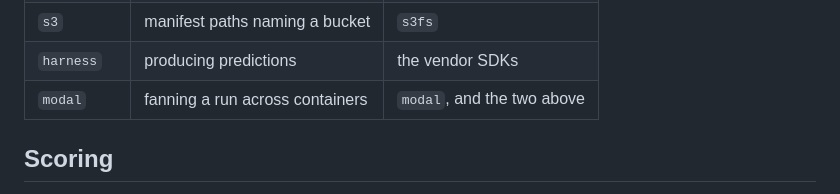
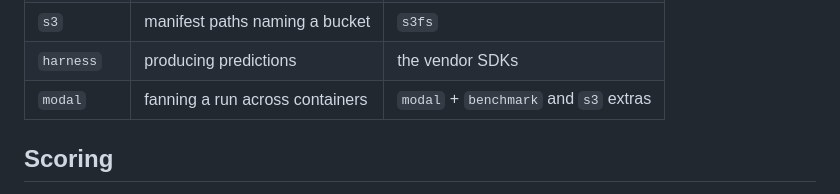
Before and after one commit to datalab-to/omni_extract_bench, a Markdown page: README.md, the part around the change. GitHub-like rendering.

```diff
--- a/README.md
+++ b/README.md
@@ -20,7 +20,7 @@ Python 3.11+. Each extra is additive, and the scorer alone needs none of them:
 | `benchmark` | manifests and runs | `pyarrow`, `fsspec` |
 | `s3` | manifest paths naming a bucket | `s3fs` |
 | `harness` | producing predictions | the vendor SDKs |
-| `modal` | fanning a run across containers | `modal`, and the two above |
+| `modal` | fanning a run across containers | `modal` + `benchmark` and `s3` extras |
 
 ## Scoring
 
```
Also changed, not shown: docs/DATASET_CARD.md (+1 -1 lines).
